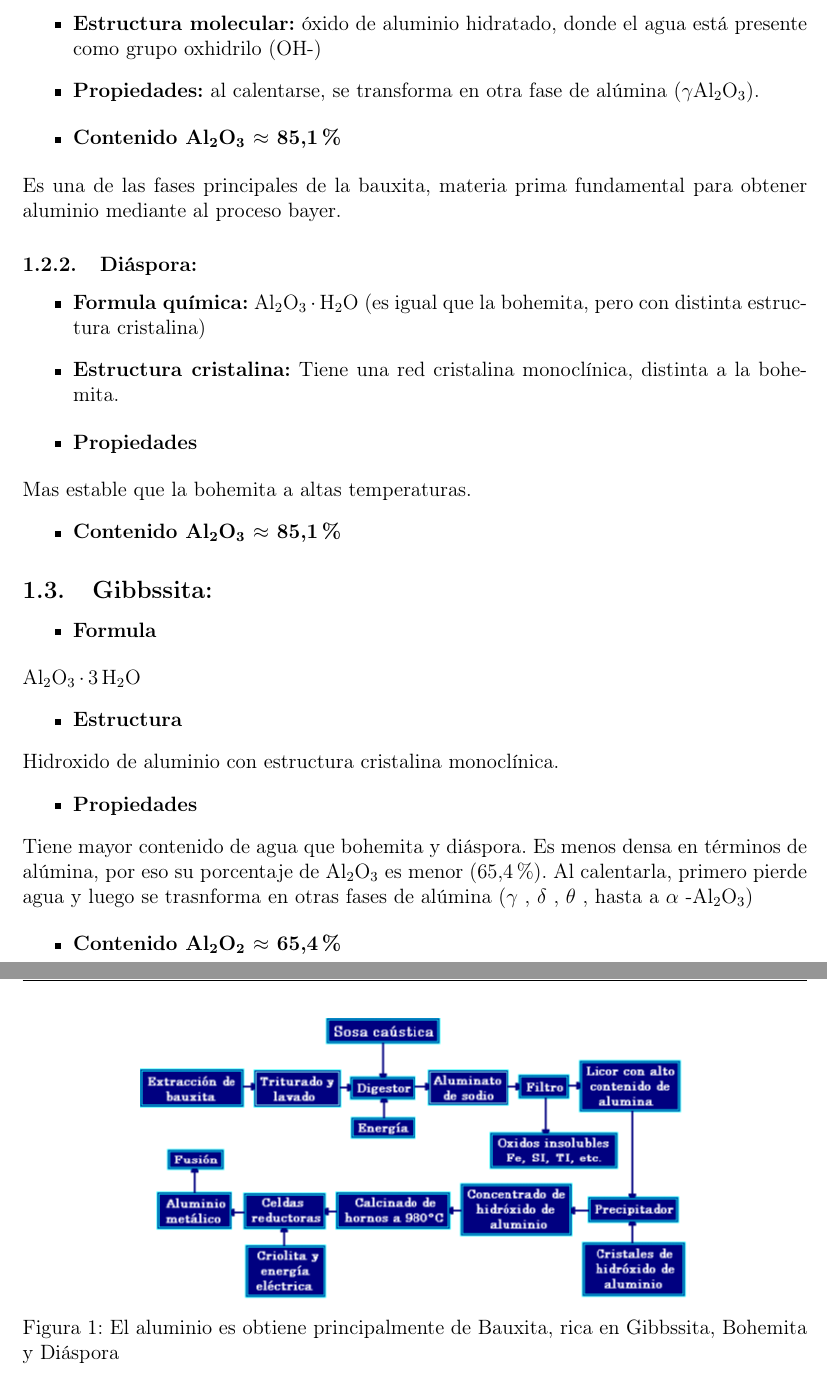
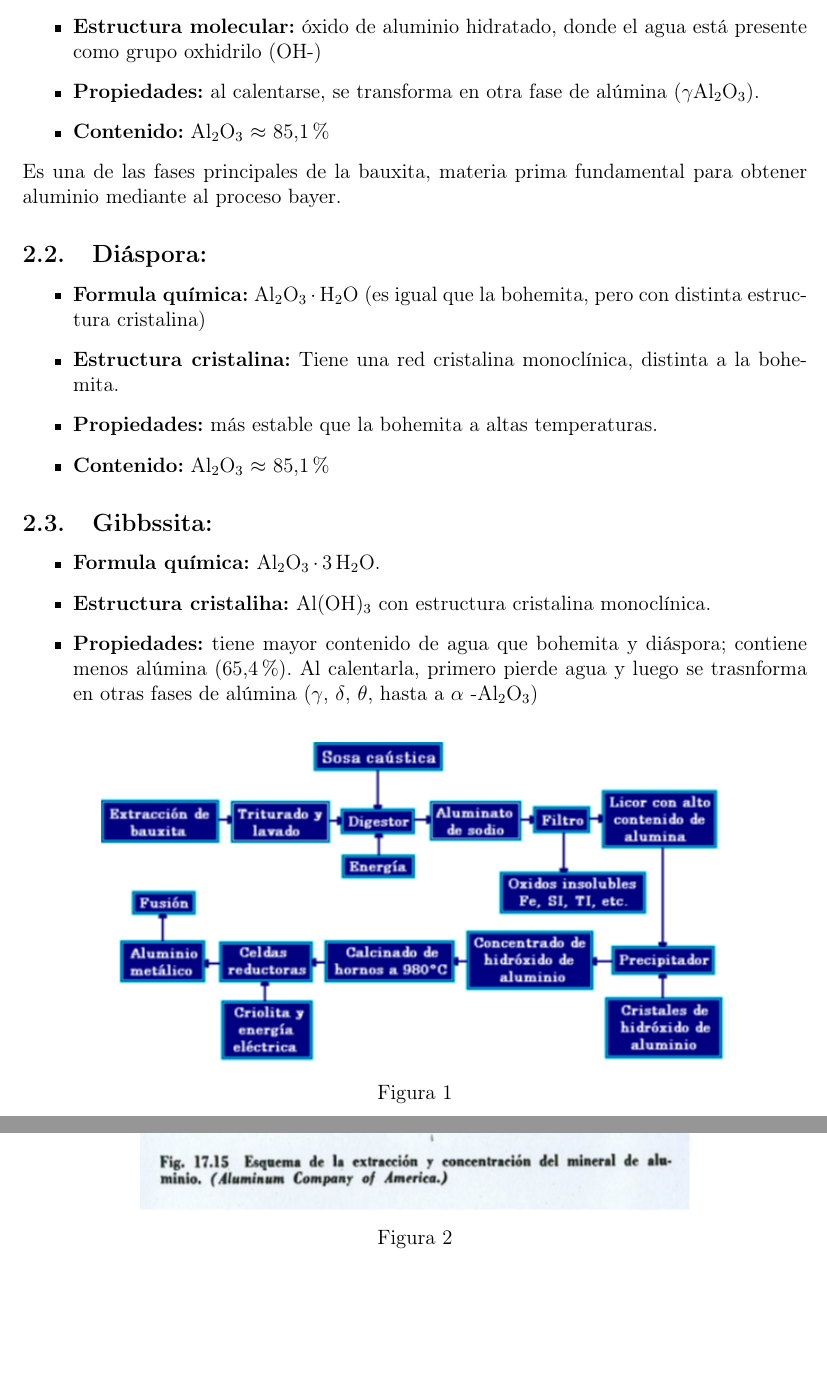
Before and after one commit to jgalaxi/latex, a LaTeX paper (Tp 4-02/main.tex): two parts of pages 3 and 4 of 13 before the commit and two parts of pages 3 and 4 of 12 after it, joined at a grey line, cut so that both start at the same text, the shorter picture padded with empty space. Compiled offline with pdfLaTeX.

Commit message:
ES UN DESASTRE

```diff
--- a/Tp 4-02/main.tex
+++ b/Tp 4-02/main.tex
@@ -69,53 +69,36 @@ Es uno de los metales más utilizados a nivel global, y es un pilar de la ingeni
 \end{itemize}
 
 \begin{itemize}
-    \item \textbf{Contenido \ce{Al2O3} $\approx$ 85,1\%}
+    \item \textbf{Contenido:} \ce{Al2O3} $\approx$ 85,1\%
 \end{itemize}
 Es una de las fases principales de la bauxita, materia prima fundamental para obtener aluminio mediante al proceso bayer.
 
-\subsubsection{Diáspora:}
+\subsection{Diáspora:}
 
 \begin{itemize}
     \item \textbf{Formula química:} \ce{Al2O3*H2O} (es igual que la bohemita, pero con distinta estructura cristalina)
     \item \textbf{Estructura cristalina:} Tiene una red cristalina monoclínica, distinta a la bohemita.
-\end{itemize}
-
-\begin{itemize}
-    \item \textbf{Propiedades}
-\end{itemize}
-Mas estable que la bohemita a altas temperaturas.
-\begin{itemize}
-    \item \textbf{Contenido \ce{Al2O3} $\approx$ 85,1\%}
+    \item \textbf{Propiedades:} más estable que la bohemita a altas temperaturas.
+    \item \textbf{Contenido:} \ce{Al2O3} $\approx$ 85,1\%
 \end{itemize}
 
 \subsection{Gibbssita:}
 
 \begin{itemize}
-    \item \textbf{Formula}
-\end{itemize}
-\ce{Al2O3*3H2O}
-\begin{itemize}
-    \item \textbf{Estructura}
-\end{itemize}
-Hidroxido de aluminio con estructura cristalina monoclínica.
-\begin{itemize}
-    \item \textbf{Propiedades}
-\end{itemize}
-Tiene mayor contenido de agua que bohemita y diáspora. Es menos densa en términos de alúmina, por eso su porcentaje de \ce{Al2O3} es menor (65,4\%).
-Al calentarla, primero pierde agua y luego se trasnforma en otras fases de alúmina ($\gamma$ , $\delta$ , $\theta$ , hasta a $\alpha$ -\ce{Al2O3})
-
-\begin{itemize}
-    \item \textbf{Contenido \ce{Al2O2} $\approx$ 65,4\%}
+    \item \textbf{Formula química:} \ce{Al2O3*3H2O}.
+    \item \textbf{Estructura cristaliha:} \ce{Al(OH)3} con estructura cristalina monoclínica.
+    \item \textbf{Propiedades:} tiene mayor contenido de agua que bohemita y diáspora; contiene menos alúmina (65,4\%). Al calentarla, primero pierde agua y luego se trasnforma en otras fases de alúmina ($\gamma$, $\delta$, $\theta$, hasta a $\alpha$ -\ce{Al2O3})
 \end{itemize}
 \begin{figure}[H]
     \centering
-    \includegraphics[width=0.7\textwidth]{imagenes/1.png}
-    \caption{El aluminio es obtiene principalmente de Bauxita, rica en Gibbssita, Bohemita y Diáspora }
+    \includegraphics[width=0.8\textwidth]{imagenes/1.png}
+    \caption{}
 \end{figure}
 
 \begin{figure}[H]
     \centering
     \includegraphics[width=0.7\textwidth]{imagenes/2.png}
+    \caption{}
 \end{figure}
 \begin{itemize}
     \item \textbf{Excavadora y volquetes de mina:}
```
Also changed, not shown: Tp 4-02/main.tex (11 more changed lines), 1 other file.
